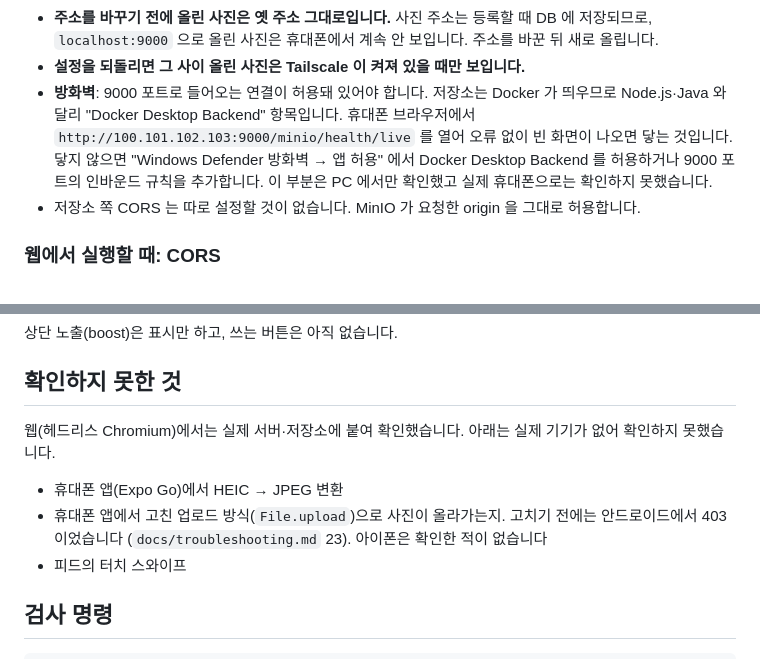
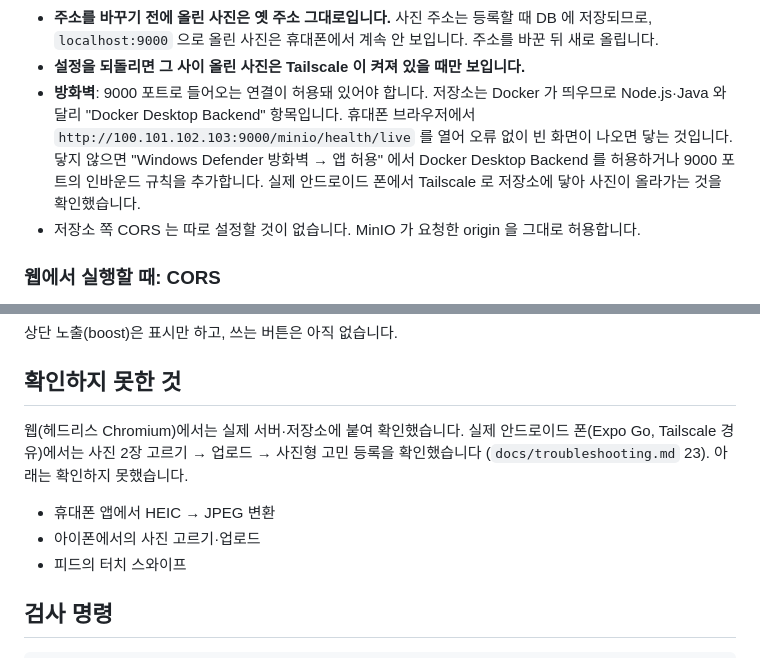
Before and after one commit to skan0421/pick-one, a Markdown page: app/README.md, 2 parts joined by grey strips. Rendered like a GitHub page.

Commit message:
docs: 휴대폰 사진 업로드 기기 확인 결과 반영
Co-Authored-By: Claude Fable 5.1 <noreply@anthropic.com>

```diff
--- a/app/README.md
+++ b/app/README.md
@@ -111,7 +111,7 @@ pickone:
 - **`public-base-url` 은 따로 정하지 않아도 됩니다.** 비워 두면 `{endpoint}/{bucket}` 이 되어 업로드 주소와 사진 주소가 같은 호스트를 씁니다.
 - **주소를 바꾸기 전에 올린 사진은 옛 주소 그대로입니다.** 사진 주소는 등록할 때 DB 에 저장되므로, `localhost:9000` 으로 올린 사진은 휴대폰에서 계속 안 보입니다. 주소를 바꾼 뒤 새로 올립니다.
 - **설정을 되돌리면 그 사이 올린 사진은 Tailscale 이 켜져 있을 때만 보입니다.**
-- **방화벽**: 9000 포트로 들어오는 연결이 허용돼 있어야 합니다. 저장소는 Docker 가 띄우므로 Node.js·Java 와 달리 "Docker Desktop Backend" 항목입니다. 휴대폰 브라우저에서 `http://100.101.102.103:9000/minio/health/live` 를 열어 오류 없이 빈 화면이 나오면 닿는 것입니다. 닿지 않으면 "Windows Defender 방화벽 → 앱 허용" 에서 Docker Desktop Backend 를 허용하거나 9000 포트의 인바운드 규칙을 추가합니다. 이 부분은 PC 에서만 확인했고 실제 휴대폰으로는 확인하지 못했습니다.
+- **방화벽**: 9000 포트로 들어오는 연결이 허용돼 있어야 합니다. 저장소는 Docker 가 띄우므로 Node.js·Java 와 달리 "Docker Desktop Backend" 항목입니다. 휴대폰 브라우저에서 `http://100.101.102.103:9000/minio/health/live` 를 열어 오류 없이 빈 화면이 나오면 닿는 것입니다. 닿지 않으면 "Windows Defender 방화벽 → 앱 허용" 에서 Docker Desktop Backend 를 허용하거나 9000 포트의 인바운드 규칙을 추가합니다. 실제 안드로이드 폰에서 Tailscale 로 저장소에 닿아 사진이 올라가는 것을 확인했습니다.
 - 저장소 쪽 CORS 는 따로 설정할 것이 없습니다. MinIO 가 요청한 origin 을 그대로 허용합니다.
 
 ### 웹에서 실행할 때: CORS
@@ -258,10 +258,10 @@ MSYS_NO_PATHCONV=1 docker exec pickone-mariadb sh -c 'MYSQL_PWD=$MARIADB_PASSWOR
 
 ## 확인하지 못한 것
 
-웹(헤드리스 Chromium)에서는 실제 서버·저장소에 붙여 확인했습니다. 아래는 실제 기기가 없어 확인하지 못했습니다.
+웹(헤드리스 Chromium)에서는 실제 서버·저장소에 붙여 확인했습니다. 실제 안드로이드 폰(Expo Go, Tailscale 경유)에서는 사진 2장 고르기 → 업로드 → 사진형 고민 등록을 확인했습니다 (`docs/troubleshooting.md` 23). 아래는 확인하지 못했습니다.
 
-- 휴대폰 앱(Expo Go)에서 HEIC → JPEG 변환
-- 휴대폰 앱에서 고친 업로드 방식(`File.upload`)으로 사진이 올라가는지. 고치기 전에는 안드로이드에서 403 이었습니다 (`docs/troubleshooting.md` 23). 아이폰은 확인한 적이 없습니다
+- 휴대폰 앱에서 HEIC → JPEG 변환
+- 아이폰에서의 사진 고르기·업로드
 - 피드의 터치 스와이프
 
 ## 검사 명령
```
Also changed, not shown: docs/troubleshooting.md (+3 -2 lines).
